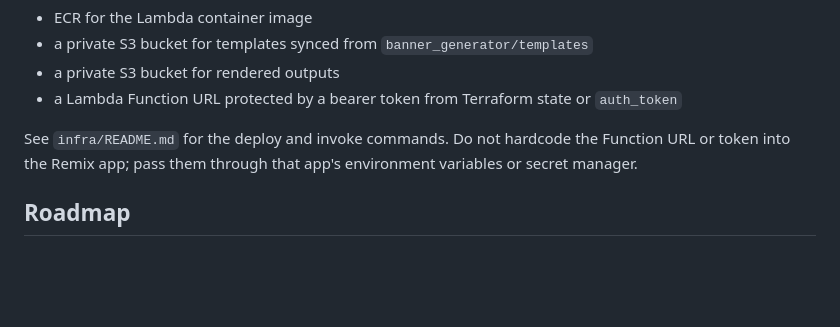
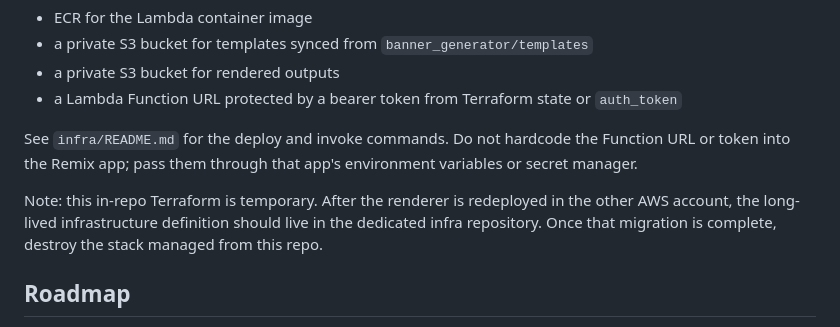
Before and after one commit to AI-Shipping-Labs/banner-generator, a Markdown page: README.md, the part around the change. Drawn GitHub-style; blank space fills up the shorter version.

```diff
--- a/README.md
+++ b/README.md
@@ -159,6 +159,11 @@ See `infra/README.md` for the deploy and invoke commands. Do not hardcode the
 Function URL or token into the Remix app; pass them through that app's
 environment variables or secret manager.
 
+Note: this in-repo Terraform is temporary. After the renderer is redeployed in
+the other AWS account, the long-lived infrastructure definition should live in
+the dedicated infra repository. Once that migration is complete, destroy the
+stack managed from this repo.
+
 ## Roadmap
 
 - Add more AI Shipping Labs templates and Canva-inspired style variants.
```
Also changed, not shown: infra/README.md (+5 -0 lines).
